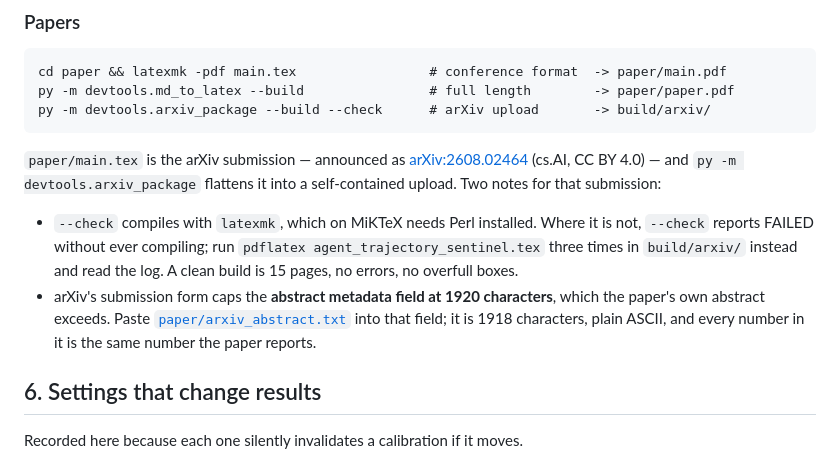
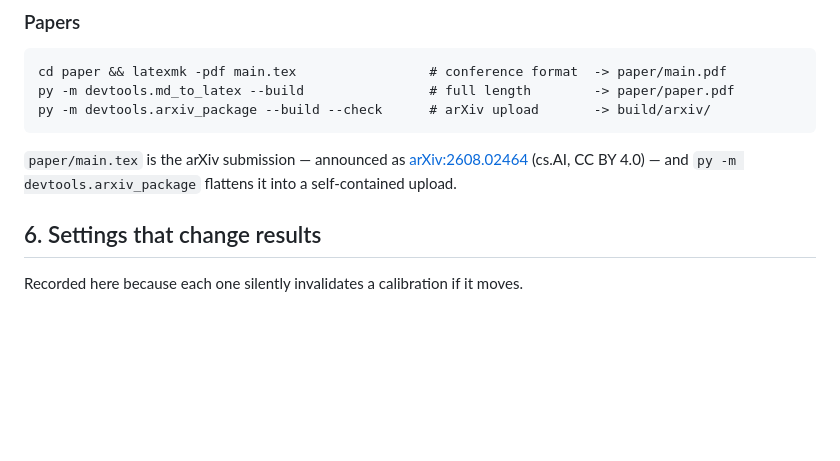
Before and after one commit to sunnydubey1111/agent-trajectory-sentinel, a Markdown page: REPRODUCE.md, the part around the change. Rendered like a GitHub page; blank space fills up the shorter version.

```diff
--- a/REPRODUCE.md
+++ b/REPRODUCE.md
@@ -211,18 +211,7 @@ py -m devtools.arxiv_package --build --check      # arXiv upload       -> build/
 
 `paper/main.tex` is the arXiv submission — announced as
 [arXiv:2608.02464](https://arxiv.org/abs/2608.02464) (cs.AI, CC BY 4.0) — and
-`py -m devtools.arxiv_package` flattens it into a self-contained upload. Two
-notes for that submission:
-
-- `--check` compiles with `latexmk`, which on MiKTeX needs Perl installed. Where
-  it is not, `--check` reports FAILED without ever compiling; run
-  `pdflatex agent_trajectory_sentinel.tex` three times in `build/arxiv/` instead
-  and read the log. A clean build is 15 pages, no errors, no overfull boxes.
-- arXiv's submission form caps the **abstract metadata field at 1920
-  characters**, which the paper's own abstract exceeds. Paste
-  [`paper/arxiv_abstract.txt`](paper/arxiv_abstract.txt) into that field; it is
-  1918 characters, plain ASCII, and every number in it is the same number the
-  paper reports.
+`py -m devtools.arxiv_package` flattens it into a self-contained upload.
 
 ## 6. Settings that change results
 
```
